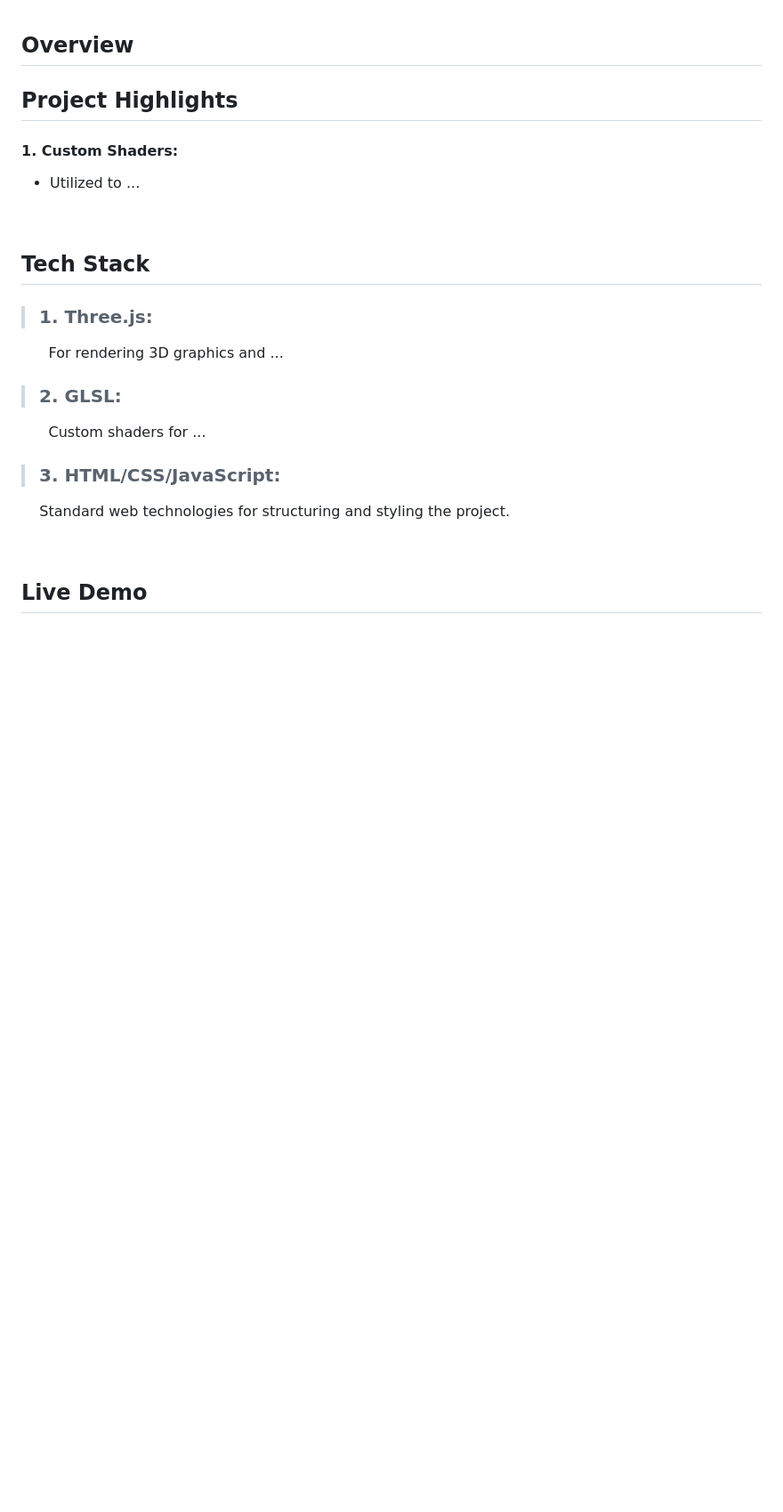
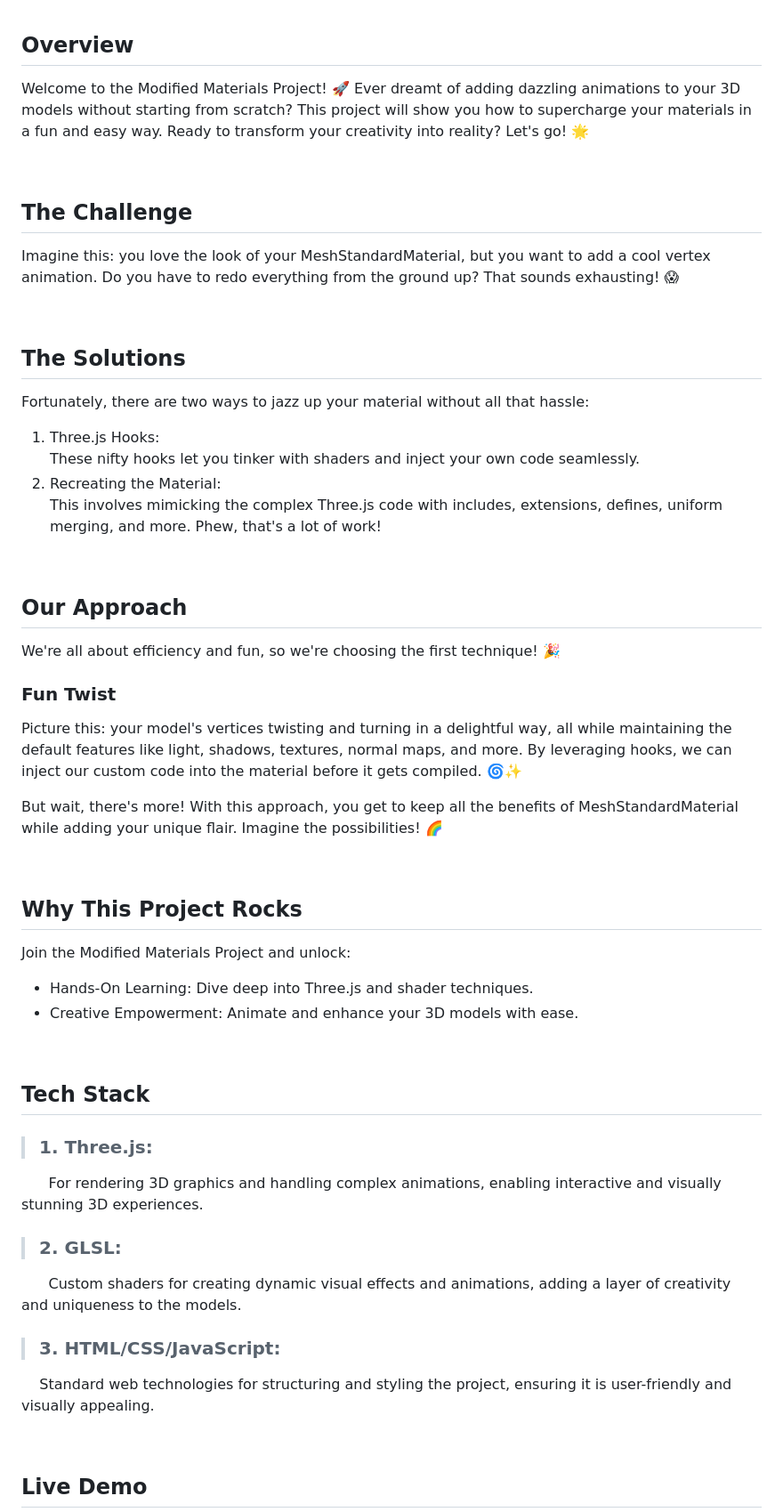
Before and after one commit to ShahramShakiba/Modified-Materials-p20, a Markdown page: README.md, the part around the change. Shown at 89% size. Drawn GitHub-style; blank space fills up the shorter version.

```diff
--- a/README.md
+++ b/README.md
@@ -18,24 +18,48 @@
 <br/>
 
 ## Overview
-
-
-##  Project Highlights
-#### 1. Custom Shaders: <br/>
-   - Utilized to ...
-
+Welcome to the Modified Materials Project! 🚀 Ever dreamt of adding dazzling animations to your 3D models without starting from scratch? This project will show you how to supercharge your materials in a fun and easy way. Ready to transform your creativity into reality? Let's go! 🌟
 
 <br/>
 
+## The Challenge
+Imagine this: you love the look of your MeshStandardMaterial, but you want to add a cool vertex animation. Do you have to redo everything from the ground up? That sounds exhausting! 😱
+
+<br/>
+
+## The Solutions
+Fortunately, there are two ways to jazz up your material without all that hassle:
+1. Three.js Hooks: <br/> These nifty hooks let you tinker with shaders and inject your own code seamlessly.
+2. Recreating the Material: <br/> This involves mimicking the complex Three.js code with includes, extensions, defines, uniform merging, and more. Phew, that's a lot of work!
+
+<br/>
+
+## Our Approach
+We're all about efficiency and fun, so we're choosing the first technique! 🎉 <br/>
+
+### Fun Twist
+Picture this: your model's vertices twisting and turning in a delightful way, all while maintaining the default features like light, shadows, textures, normal maps, and more. By leveraging hooks, we can inject our custom code into the material before it gets compiled. 🌀✨ <br/>
+
+But wait, there's more! With this approach, you get to keep all the benefits of MeshStandardMaterial while adding your unique flair. Imagine the possibilities! 🌈
+
+<br/>
+
+## Why This Project Rocks
+Join the Modified Materials Project and unlock:
+  - Hands-On Learning: Dive deep into Three.js and shader techniques.
+  - Creative Empowerment: Animate and enhance your 3D models with ease.
+
+<br/>
+
+
 ## Tech Stack
 > ### 1. Three.js:  <br/>
-&nbsp;&nbsp;&nbsp;&nbsp;&nbsp; For rendering 3D graphics and ...
-
+&nbsp;&nbsp;&nbsp;&nbsp;&nbsp; For rendering 3D graphics and handling complex animations, enabling interactive and visually stunning 3D experiences.
 > ### 2. GLSL: <br/>
-&nbsp;&nbsp;&nbsp;&nbsp;&nbsp; Custom shaders for ...
+&nbsp;&nbsp;&nbsp;&nbsp;&nbsp; Custom shaders for creating dynamic visual effects and animations, adding a layer of creativity and uniqueness to the models.
 
 > ### 3. HTML/CSS/JavaScript: <br/>
-&nbsp;&nbsp;&nbsp; Standard web technologies for structuring and styling the project.
+&nbsp;&nbsp;&nbsp; Standard web technologies for structuring and styling the project, ensuring it is user-friendly and visually appealing.
 
 <br/>
 
```
